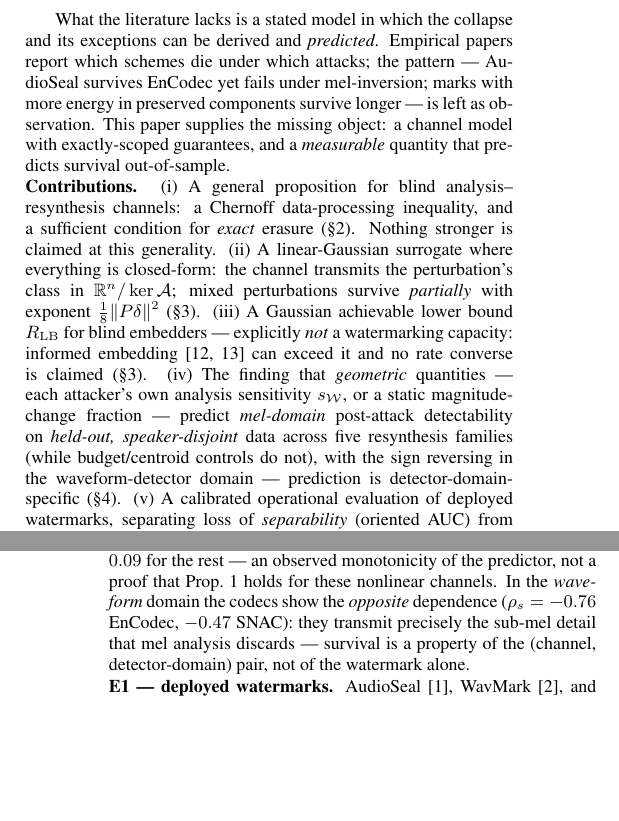
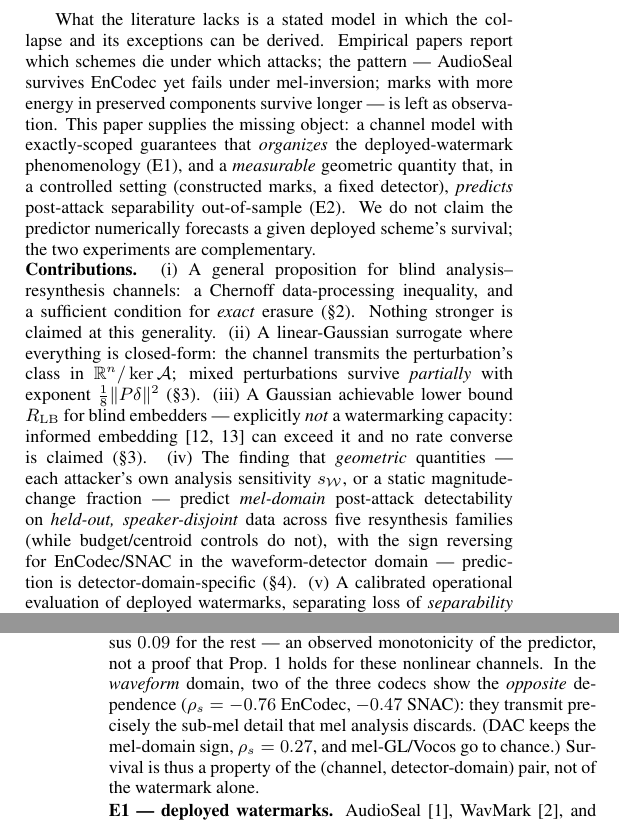
Before and after one commit to appleweiping/resynthesis-watermark-limits, a LaTeX paper (paper/main.tex, which reads paper/macros_audio.tex): two parts of the columns of pages 1 and 3 of 4, joined at a grey line, cut so that both start at the same text, the shorter picture padded with empty space. Compiled offline with pdfLaTeX.

Commit message:
Round-5 adversarial review fixes (2 majors [same] + 1 minor -> all corrected)
- MAJOR (my round-4 fix over-reached): 'the codecs reverse this' in the waveform domain
  is FALSE for DAC (wave rho +0.27, CI excludes 0, SAME sign as mel; only EnCodec -0.76
  and SNAC -0.47 reverse). Scoped to 'two of the three codecs (EnCodec, SNAC)' in
  abstract/contribution(iv)/E2; added the explicit DAC non-reversal (rho +0.27) + macro,
  and noted mel-GL/Vocos go to chance.
- minor: intro implied s_W predicts DEPLOYED-watermark survival, but E2 validates it on
  CONSTRUCTED marks with a fixed detector. Clarified the two experiments are
  complementary — the model ORGANIZES the deployed phenomenology (E1); the geometric
  predictor is validated in a controlled setting (E2); no numerical forecast of a given
  deployed scheme's survival is claimed.
Paper 4pp/0 overfull/0 undefined; 27/27 tests.

Co-Authored-By: Claude Fable 5 <noreply@anthropic.com>

```diff
--- a/paper/macros_audio.tex
+++ b/paper/macros_audio.tex
@@ -18,6 +18,7 @@
 \newcommand{\necLowWave}{0.02}
 \newcommand{\rhoWaveEncodec}{-0.76}
 \newcommand{\rhoWaveSnac}{-0.47}
+\newcommand{\rhoWaveDac}{0.27}
 \newcommand{\nullLeakOp}{0.16}
 \newcommand{\rowLeakOp}{2.32}
 \newcommand{\pocBits}{8}
--- a/paper/main.tex
+++ b/paper/main.tex
@@ -99,11 +100,14 @@ them~\cite{zhao2024invisible,wen2023treering,yang2024gaussianshading}. The
 \emph{invariant-alignment idea is thus established practice, not our contribution.}
 
 What the literature lacks is a stated model in which the collapse and its exceptions can
-be derived and \emph{predicted}. Empirical papers report which schemes die under which
-attacks; the pattern --- AudioSeal survives EnCodec yet fails under mel-inversion; marks
-with more energy in preserved components survive longer --- is left as observation. This
-paper supplies the missing object: a channel model with exactly-scoped guarantees, and a
-\emph{measurable} quantity that predicts survival out-of-sample.
+be derived. Empirical papers report which schemes die under which attacks; the pattern
+--- AudioSeal survives EnCodec yet fails under mel-inversion; marks with more energy in
+preserved components survive longer --- is left as observation. This paper supplies the
+missing object: a channel model with exactly-scoped guarantees that \emph{organizes} the
+deployed-watermark phenomenology (E1), and a \emph{measurable} geometric quantity that,
+in a controlled setting (constructed marks, a fixed detector), \emph{predicts}
+post-attack separability out-of-sample (E2). We do not claim the predictor numerically
+forecasts a given deployed scheme's survival; the two experiments are complementary.
 
 \noindent\textbf{Contributions.}
 (i)~A general proposition for blind analysis--resynthesis channels: a Chernoff
@@ -118,8 +122,9 @@ moulin2003information} can exceed it and no rate converse is claimed (\S\ref{sec
 (iv)~The finding that \emph{geometric} quantities --- each attacker's own analysis
 sensitivity $s_\W$, or a static magnitude-change fraction --- predict \emph{mel-domain}
 post-attack detectability on \emph{held-out, speaker-disjoint} data across five
-resynthesis families (while budget/centroid controls do not), with the sign reversing in
-the waveform-detector domain --- prediction is detector-domain-specific (\S\ref{sec:exp}).
+resynthesis families (while budget/centroid controls do not), with the sign reversing for
+EnCodec/SNAC in the waveform-detector domain --- prediction is detector-domain-specific
+(\S\ref{sec:exp}).
 (v)~A calibrated operational evaluation of deployed watermarks, separating loss of
 \emph{separability} (oriented AUC) from loss of the \emph{calibrated operating point}
 (TPR and \emph{achieved} FPR at a threshold fixed on an independent calibration set) ---
@@ -257,10 +262,11 @@ directions with $s_\W\!\le\!0.25\times$ median (they exist only for the mel-anal
 channels --- the codecs' kernels are too small to reach) deviate from chance by median
 $\necLowMel$, \emph{maximum} $\necMaxLowMel$, versus $\necRestMel$ for the rest --- an
 observed monotonicity of the predictor, not a proof that Prop.~\ref{prop:general} holds
-for these nonlinear channels. In the \emph{waveform} domain the codecs show the
-\emph{opposite} dependence ($\rho_s=\rhoWaveEncodec$ EnCodec, $\rhoWaveSnac$ SNAC):
-they transmit precisely the sub-mel detail that mel analysis discards --- survival is
-a property of the (channel, detector-domain) pair, not of the watermark alone.
+for these nonlinear channels. In the \emph{waveform} domain, two of the three codecs
+show the \emph{opposite} dependence ($\rho_s=\rhoWaveEncodec$ EnCodec, $\rhoWaveSnac$
+SNAC): they transmit precisely the sub-mel detail that mel analysis discards. (DAC keeps
+the mel-domain sign, $\rho_s=\rhoWaveDac$, and mel-GL/Vocos go to chance.) Survival is
+thus a property of the (channel, detector-domain) pair, not of the watermark alone.
 
 \begin{figure}[t]
   \centering
```
Also changed, not shown: paper/main.pdf, paper/main.tex (3 more changed lines), 1 other file.
